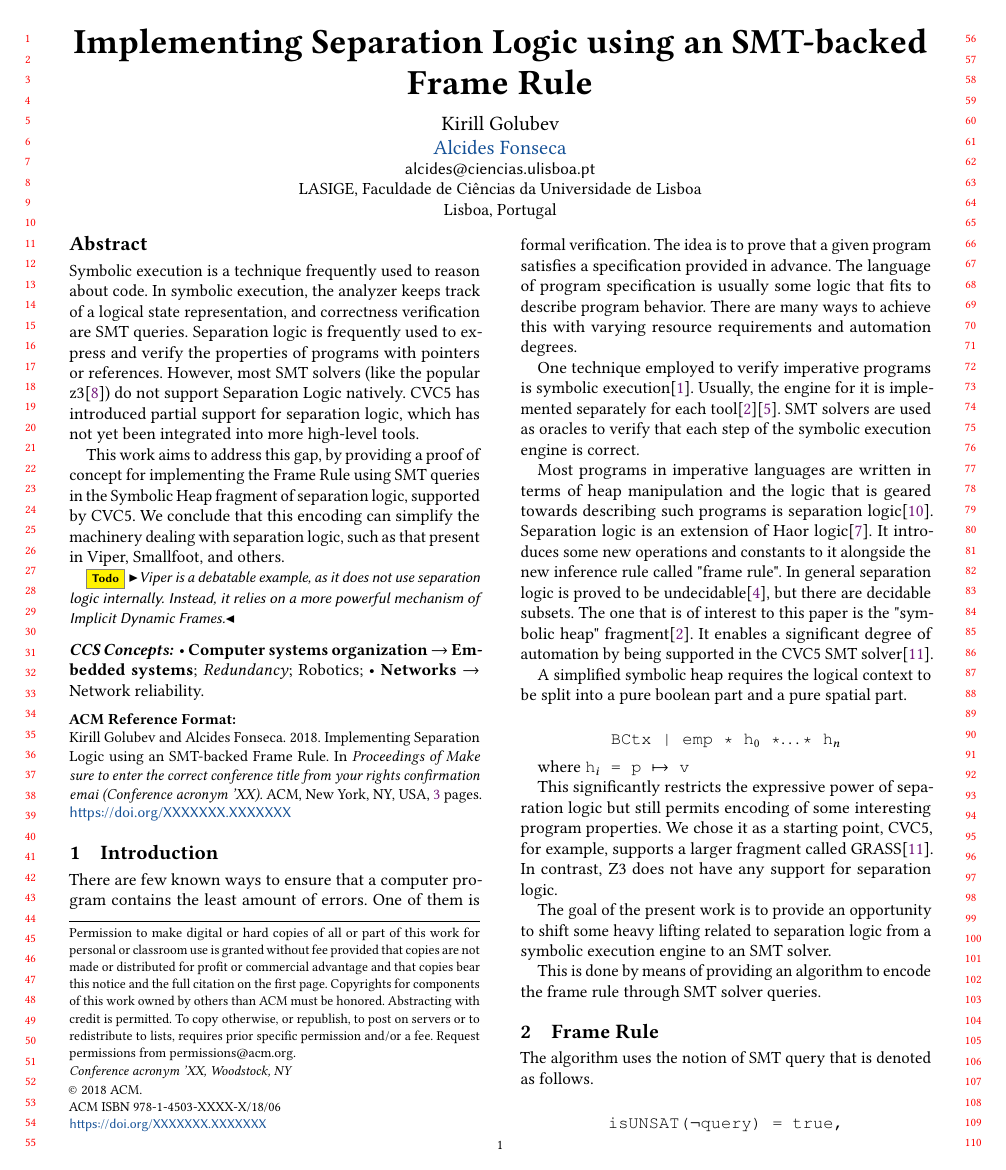
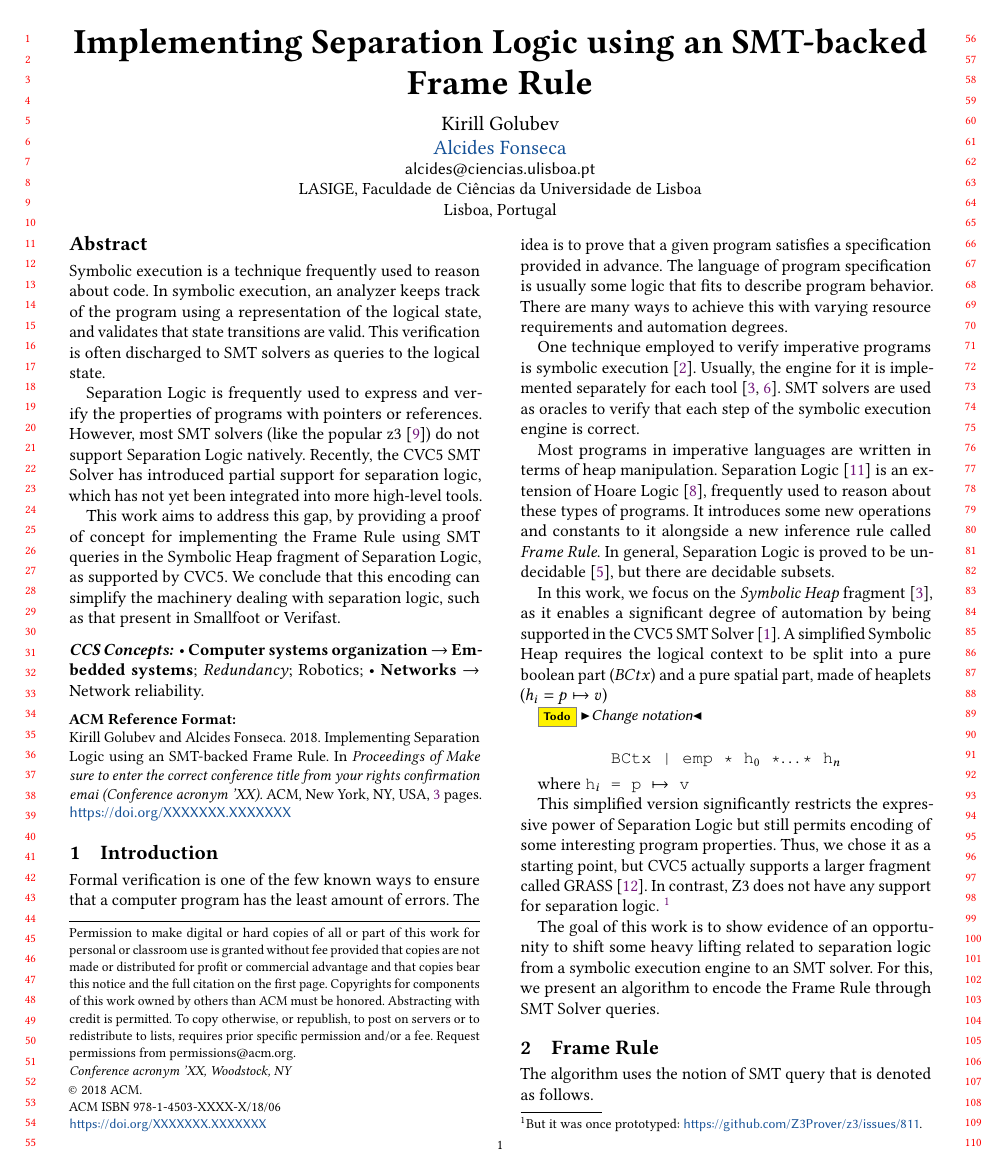
Before and after one commit to FrogOfJuly/LJ-paper, a LaTeX paper (main.tex): page 1 of 3. Compiled offline with pdfLaTeX.

Commit message:
Reviewed Introduction

```diff
--- a/main.tex
+++ b/main.tex
@@ -155,11 +155,11 @@
 %% article.
 \begin{abstract}
 
-Symbolic execution is a technique frequently used to reason about code. In symbolic execution, the analyzer keeps track of a logical state representation, and correctness verification are SMT queries. Separation logic is frequently used to express and verify the properties of programs with pointers or references. However, most SMT solvers (like the popular z3\cite{moura2008z3}) do not support Separation Logic natively. CVC5 has introduced partial support for separation logic, which has not yet been integrated into more high-level tools.
+Symbolic execution is a technique frequently used to reason about code. In symbolic execution, an analyzer keeps track of the program using a representation of the logical state, and validates that state transitions are valid. This verification is often discharged to SMT solvers as queries to the logical state.
 
-This work aims to address this gap, by providing a proof of concept for implementing the Frame Rule using SMT queries in the Symbolic Heap fragment of separation logic, supported by CVC5. We conclude that this encoding can simplify the machinery dealing with separation logic, such as that present in Viper, Smallfoot, and others.
+Separation Logic is frequently used to express and verify the properties of programs with pointers or references. However, most SMT solvers (like the popular z3~\cite{moura2008z3}) do not support Separation Logic natively. Recently, the CVC5 SMT Solver has introduced partial support for separation logic, which has not yet been integrated into more high-level tools.
 
-\todo {Viper is a debatable example, as it does not use separation logic internally. Instead, it relies on a more powerful mechanism of Implicit Dynamic Frames.}
+This work aims to address this gap, by providing a proof of concept for implementing the Frame Rule using SMT queries in the Symbolic Heap fragment of Separation Logic, as supported by CVC5. We conclude that this encoding can simplify the machinery dealing with separation logic, such as that present in Smallfoot or Verifast.
 
 \end{abstract}
 
@@ -222,13 +222,15 @@ This work aims to address this gap, by providing a proof of concept for implemen
 
 \section{Introduction}
 
-There are few known ways to ensure that a computer program contains the least amount of errors. One of them is formal verification. The idea is to prove that a given program satisfies a specification provided in advance. The language of program specification is usually some logic that fits to describe program behavior. There are many ways to achieve this with varying resource requirements and automation degrees.
+Formal verification is one of the few known ways to ensure that a computer program has the least amount of errors. The idea is to prove that a given program satisfies a specification provided in advance. The language of program specification is usually some logic that fits to describe program behavior. There are many ways to achieve this with varying resource requirements and automation degrees.
 
-One technique employed to verify imperative programs is symbolic execution\cite{berdine2005symbolic}. Usually, the engine for it is implemented separately for each tool\cite{berdine2006smallfoot}\cite{distefano2008jstar}. SMT solvers are used as oracles to verify that each step of the symbolic execution engine is correct.
+One technique employed to verify imperative programs is symbolic execution~\cite{berdine2005symbolic}. Usually, the engine for it is implemented separately for each tool~\cite{berdine2006smallfoot,distefano2008jstar}. SMT solvers are used as oracles to verify that each step of the symbolic execution engine is correct.
 
-Most programs in imperative languages are written in terms of heap manipulation and the logic that is geared towards describing such programs is separation logic\cite{o2019separation}. Separation logic is an extension of Haor logic\cite{hoare1969axiomatic}. It introduces some new operations and constants to it alongside the new inference rule called "frame rule". In general separation logic is proved to be undecidable\cite{brotherston2010undecidability}, but there are decidable subsets. The one that is of interest to this paper is the "symbolic heap" fragment\cite{berdine2006smallfoot}. It enables a significant degree of automation by being supported in the CVC5 SMT solver\cite{piskac2013automating}.
+Most programs in imperative languages are written in terms of heap manipulation. Separation Logic~\cite{o2019separation} is an extension of Hoare Logic~\cite{hoare1969axiomatic}, frequently used to reason about these types of programs. It introduces some new operations and constants to it alongside a new inference rule called \emph{Frame Rule}. In general, Separation Logic is proved to be undecidable~\cite{brotherston2010undecidability}, but there are decidable subsets.
 
-A simplified symbolic heap requires the logical context to be split into a pure boolean part and a pure spatial part.
+In this work, we focus on the \emph{Symbolic Heap} fragment~\cite{berdine2006smallfoot}, as it enables a significant degree of automation by being supported in the CVC5 SMT Solver~\cite{DBLP:conf/tacas/BarbosaBBKLMMMN22}. A simplified Symbolic Heap requires the logical context to be split into a pure boolean part ($BCtx$) and a pure spatial part, made of heaplets ($h_i = p \mapsto v$)
+
+\todo{Change notation}
 
 \[
 \texttt{BCtx | emp * h$_0$ *$\dots$* h$_n$}
@@ -236,14 +238,13 @@ A simplified symbolic heap requires the logical context to be split into a pure
 
 where \texttt{h$_i$ = p $\mapsto$ v}
 
-This significantly restricts the expressive power of separation logic but still permits encoding of some interesting program properties. We chose it as a starting point, CVC5, for example, supports a larger fragment called GRASS\cite{piskac2013automating}. In contrast, Z3 does not have any support for separation logic.
+This simplified version significantly restricts the expressive power of Separation Logic but still permits encoding of some interesting program properties. Thus, we chose it as a starting point, but CVC5 actually supports a larger fragment called GRASS~\cite{piskac2013automating}. In contrast, Z3 does not have any support for separation logic.~\footnote{But it was once prototyped: \url{https://github.com/Z3Prover/z3/issues/811}.}
 
-The goal of the present work is to provide an opportunity to shift some heavy lifting related to separation logic from a symbolic execution engine to an SMT solver.
 
-This is done by means of providing an algorithm to encode the frame rule through SMT solver queries.
+
+The goal of this work is to show evidence of an opportunity to shift some heavy lifting related to separation logic from a symbolic execution engine to an SMT solver. For this, we present an algorithm to encode the Frame Rule through SMT Solver queries.
 
 \section{Frame Rule}
-
 
 The algorithm uses the notion of SMT query that is denoted as follows.
 
```
Also changed, not shown: main.pdf, main.tex (8 more changed lines).
